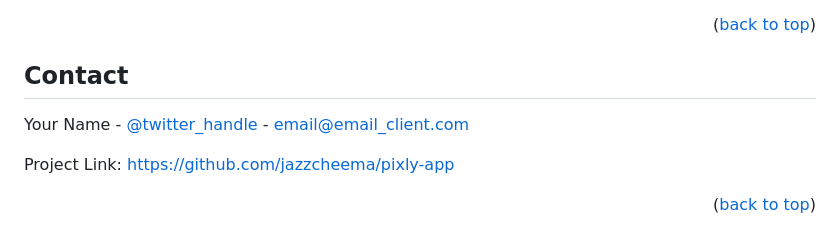
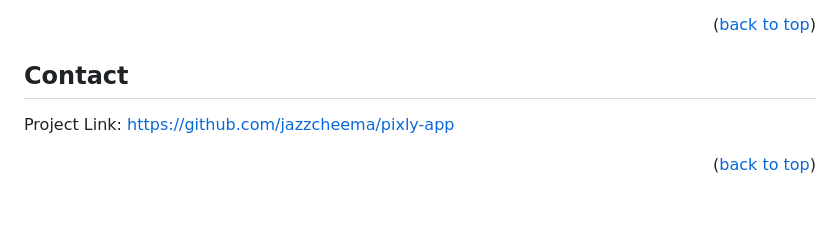
Before and after one commit to eewwalker/ERASER, a Markdown page: readme.md, the part around the change. Drawn GitHub-style; blank space fills up the shorter version.

Commit message:
finished readme

```diff
--- a/readme.md
+++ b/readme.md
@@ -164,8 +164,6 @@ Distributed under the MIT License. See `LICENSE.txt` for more information.
 <!-- CONTACT -->
 ## Contact
 
-Your Name - [@twitter_handle](https://twitter.com/twitter_handle) - email@email_client.com
-
 Project Link: [https://github.com/jazzcheema/pixly-app](https://github.com/jazzcheema/pixly-app)
 
 <p align="right">(<a href="#readme-top">back to top</a>)</p>
```
